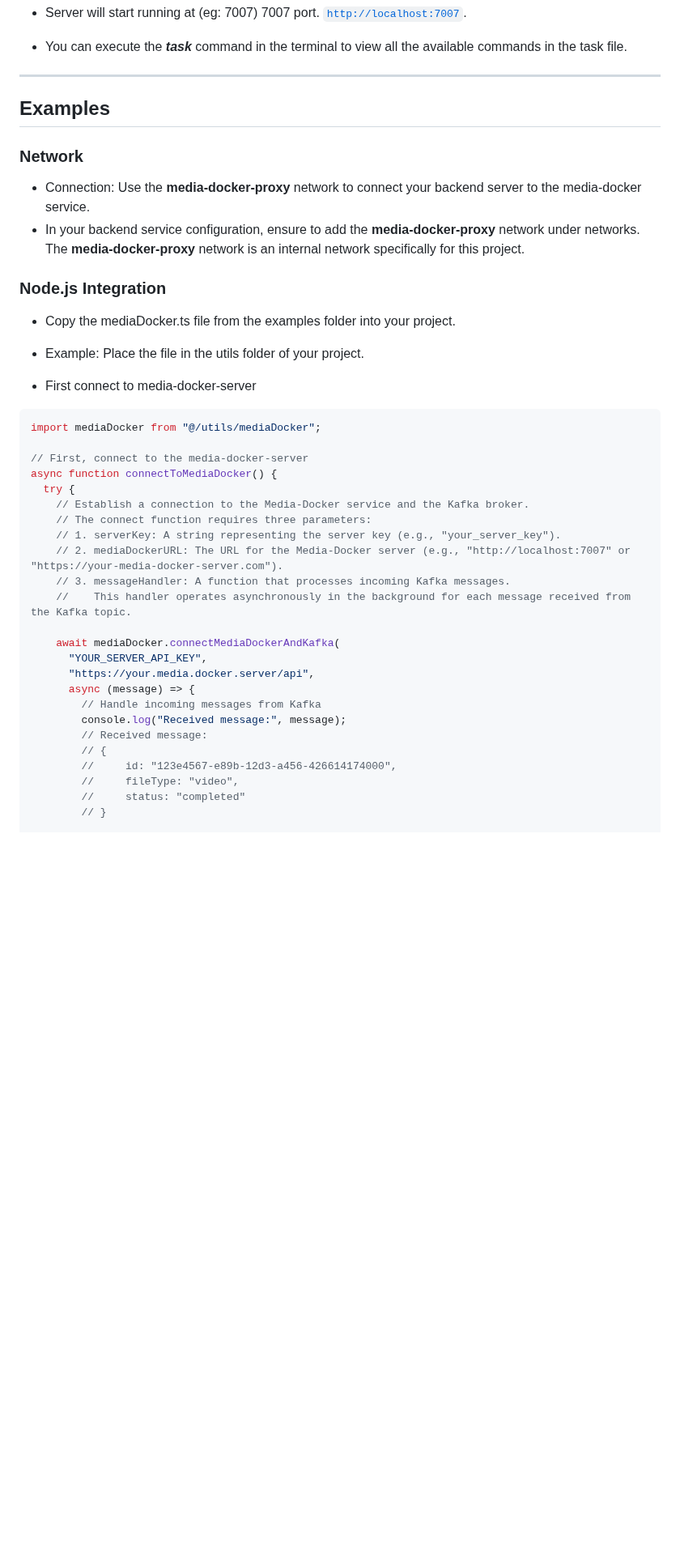
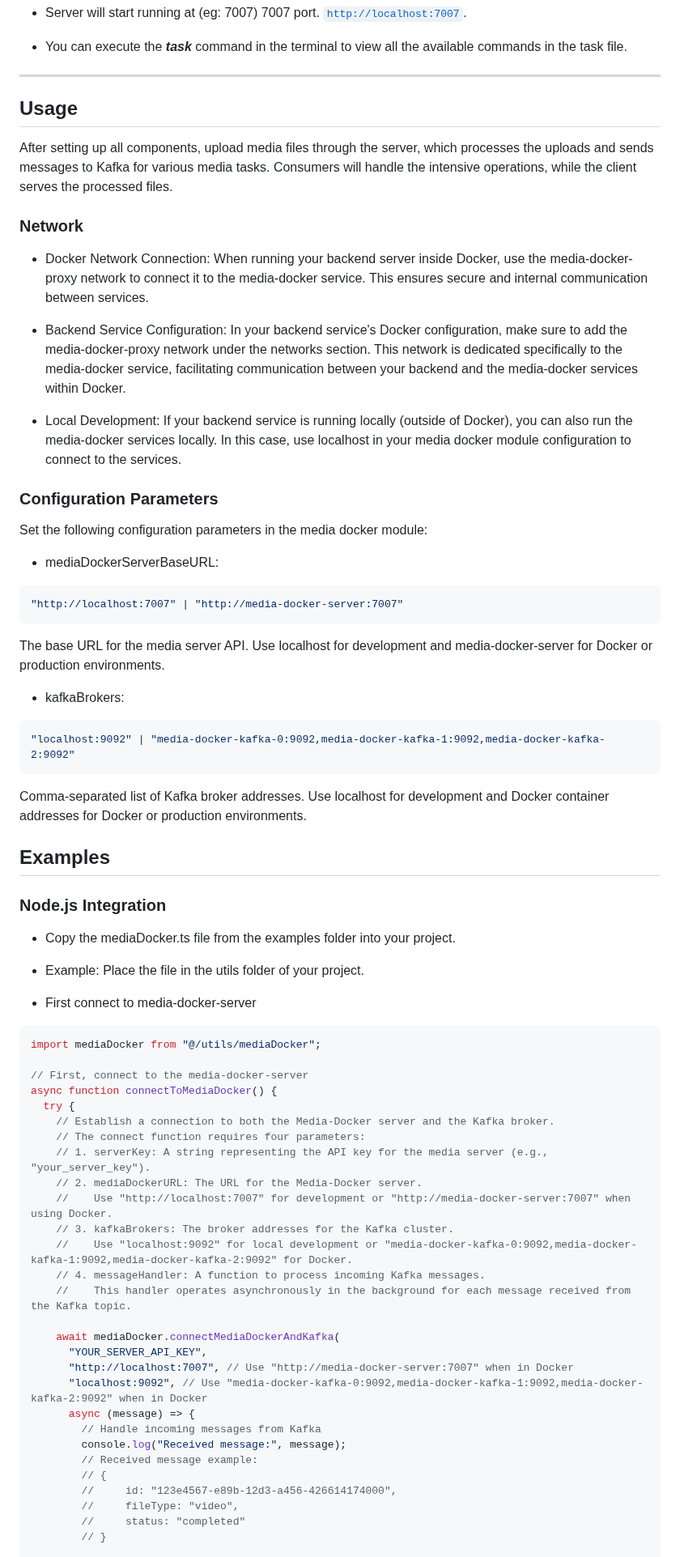
Before and after one commit to NVJ9SINGHNAVJOT/media-docker, a Markdown page: README.md, the part around one of its changes. Shown at 81% size. Rendered like a GitHub page; blank space fills up the shorter version.

Commit message:
docs(readme): updated for networks

````diff
--- a/README.md
+++ b/README.md
@@ -132,12 +128,35 @@ The **Media-Docker** project, now in version 2, is a complete media processing s
 - You can execute the **_task_** command in the terminal to view all the available commands in the task file.
 
 ---
+## Usage
+
+After setting up all components, upload media files through the server, which processes the uploads and sends messages to Kafka for various media tasks. Consumers will handle the intensive operations, while the client serves the processed files.
+
+### Network
+
+- Docker Network Connection: When running your backend server inside Docker, use the media-docker-proxy network to connect it to the media-docker service. This ensures secure and internal communication between services.
+
+- Backend Service Configuration: In your backend service's Docker configuration, make sure to add the media-docker-proxy network under the networks section. This network is dedicated specifically to the media-docker service, facilitating communication between your backend and the media-docker services within Docker.
+
+- Local Development: If your backend service is running locally (outside of Docker), you can also run the media-docker services locally. In this case, use localhost in your media docker module configuration to connect to the services.
+
+### Configuration Parameters
+
+Set the following configuration parameters in the media docker module:
+
+- mediaDockerServerBaseURL:
+```ts
+"http://localhost:7007" | "http://media-docker-server:7007"
+```
+The base URL for the media server API. Use localhost for development and media-docker-server for Docker or production environments.
+
+- kafkaBrokers:
+```ts
+"localhost:9092" | "media-docker-kafka-0:9092,media-docker-kafka-1:9092,media-docker-kafka-2:9092"
+```
+Comma-separated list of Kafka broker addresses. Use localhost for development and Docker container addresses for Docker or production environments.
 
 ## Examples
-
-### Network
-- Connection: Use the **media-docker-proxy** network to connect your backend server to the media-docker service.
-- In your backend service configuration, ensure to add the **media-docker-proxy** network under networks. The **media-docker-proxy** network is an internal network specifically for this project.
 
 ### Node.js Integration
 
@@ -152,20 +171,24 @@ import mediaDocker from "@/utils/mediaDocker";
 // First, connect to the media-docker-server
 async function connectToMediaDocker() {
   try {
-    // Establish a connection to the Media-Docker service and the Kafka broker.
-    // The connect function requires three parameters:
-    // 1. serverKey: A string representing the server key (e.g., "your_server_key").
-    // 2. mediaDockerURL: The URL for the Media-Docker server (e.g., "http://localhost:7007" or "https://your-media-docker-server.com").
-    // 3. messageHandler: A function that processes incoming Kafka messages.
+    // Establish a connection to both the Media-Docker server and the Kafka broker.
+    // The connect function requires four parameters:
+    // 1. serverKey: A string representing the API key for the media server (e.g., "your_server_key").
+    // 2. mediaDockerURL: The URL for the Media-Docker server.
+    //    Use "http://localhost:7007" for development or "http://media-docker-server:7007" when using Docker.
+    // 3. kafkaBrokers: The broker addresses for the Kafka cluster.
+    //    Use "localhost:9092" for local development or "media-docker-kafka-0:9092,media-docker-kafka-1:9092,media-docker-kafka-2:9092" for Docker.
+    // 4. messageHandler: A function to process incoming Kafka messages.
     //    This handler operates asynchronously in the background for each message received from the Kafka topic.
 
     await mediaDocker.connectMediaDockerAndKafka(
       "YOUR_SERVER_API_KEY",
-      "https://your.media.docker.server/api",
+      "http://localhost:7007", // Use "http://media-docker-server:7007" when in Docker
+      "localhost:9092", // Use "media-docker-kafka-0:9092,media-docker-kafka-1:9092,media-docker-kafka-2:9092" when in Docker
       async (message) => {
         // Handle incoming messages from Kafka
         console.log("Received message:", message);
-        // Received message:
+        // Received message example:
         // {
         //     id: "123e4567-e89b-12d3-a456-426614174000",
         //     fileType: "video",
````
Also changed, not shown: other parts of README.md (+0 -4 lines).
